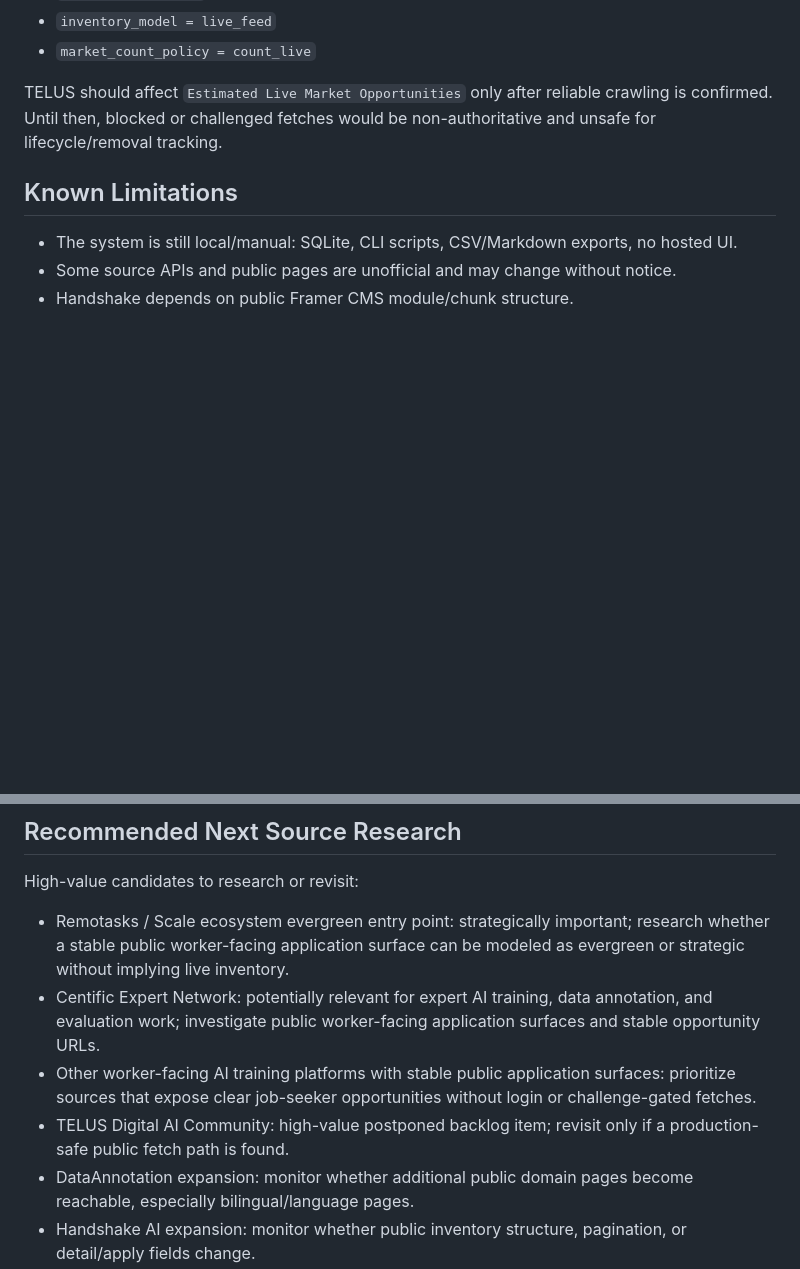
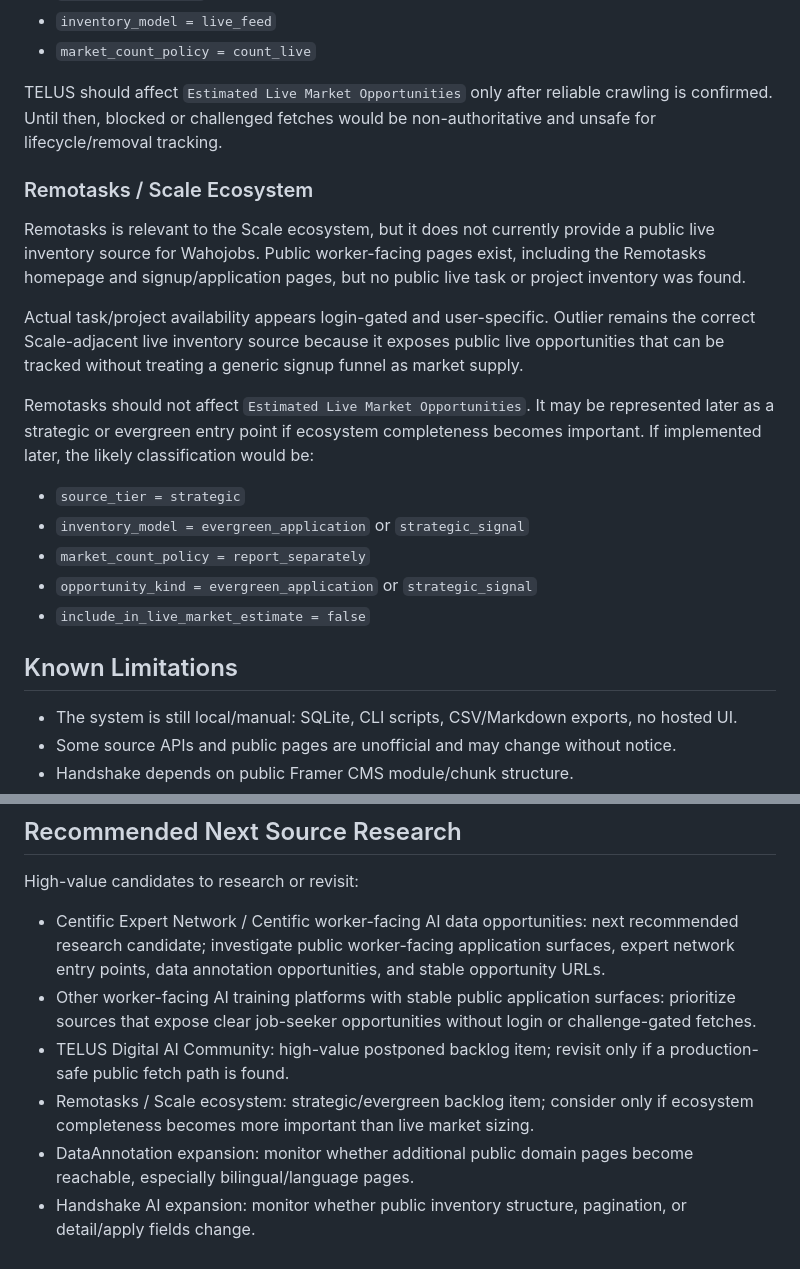
Before and after one commit to danilorg11/wahojobs-ai-tracker, a Markdown page: PROJECT_STATUS.md, 2 parts joined by grey strips. GitHub-like rendering; blank space fills up the shorter version.

Commit message:
Document Remotasks ecosystem backlog status

```diff
--- a/PROJECT_STATUS.md
+++ b/PROJECT_STATUS.md
@@ -144,6 +144,20 @@ No production-safe public JSON, API, or sitemap fetch path has been confirmed. T
 
 TELUS should affect `Estimated Live Market Opportunities` only after reliable crawling is confirmed. Until then, blocked or challenged fetches would be non-authoritative and unsafe for lifecycle/removal tracking.
 
+### Remotasks / Scale Ecosystem
+
+Remotasks is relevant to the Scale ecosystem, but it does not currently provide a public live inventory source for Wahojobs. Public worker-facing pages exist, including the Remotasks homepage and signup/application pages, but no public live task or project inventory was found.
+
+Actual task/project availability appears login-gated and user-specific. Outlier remains the correct Scale-adjacent live inventory source because it exposes public live opportunities that can be tracked without treating a generic signup funnel as market supply.
+
+Remotasks should not affect `Estimated Live Market Opportunities`. It may be represented later as a strategic or evergreen entry point if ecosystem completeness becomes important. If implemented later, the likely classification would be:
+
+- `source_tier = strategic`
+- `inventory_model = evergreen_application` or `strategic_signal`
+- `market_count_policy = report_separately`
+- `opportunity_kind = evergreen_application` or `strategic_signal`
+- `include_in_live_market_estimate = false`
+
 ## Known Limitations
 
 - The system is still local/manual: SQLite, CLI scripts, CSV/Markdown exports, no hosted UI.
@@ -160,10 +174,10 @@ TELUS should affect `Estimated Live Market Opportunities` only after reliable cr
 
 High-value candidates to research or revisit:
 
-- Remotasks / Scale ecosystem evergreen entry point: strategically important; research whether a stable public worker-facing application surface can be modeled as evergreen or strategic without implying live inventory.
-- Centific Expert Network: potentially relevant for expert AI training, data annotation, and evaluation work; investigate public worker-facing application surfaces and stable opportunity URLs.
+- Centific Expert Network / Centific worker-facing AI data opportunities: next recommended research candidate; investigate public worker-facing application surfaces, expert network entry points, data annotation opportunities, and stable opportunity URLs.
 - Other worker-facing AI training platforms with stable public application surfaces: prioritize sources that expose clear job-seeker opportunities without login or challenge-gated fetches.
 - TELUS Digital AI Community: high-value postponed backlog item; revisit only if a production-safe public fetch path is found.
+- Remotasks / Scale ecosystem: strategic/evergreen backlog item; consider only if ecosystem completeness becomes more important than live market sizing.
 - DataAnnotation expansion: monitor whether additional public domain pages become reachable, especially bilingual/language pages.
 - Handshake AI expansion: monitor whether public inventory structure, pagination, or detail/apply fields change.
 - Search evaluation platforms beyond Appen/RWS/Welocalize/TELUS: useful for broader coverage if public feeds exist.
```
